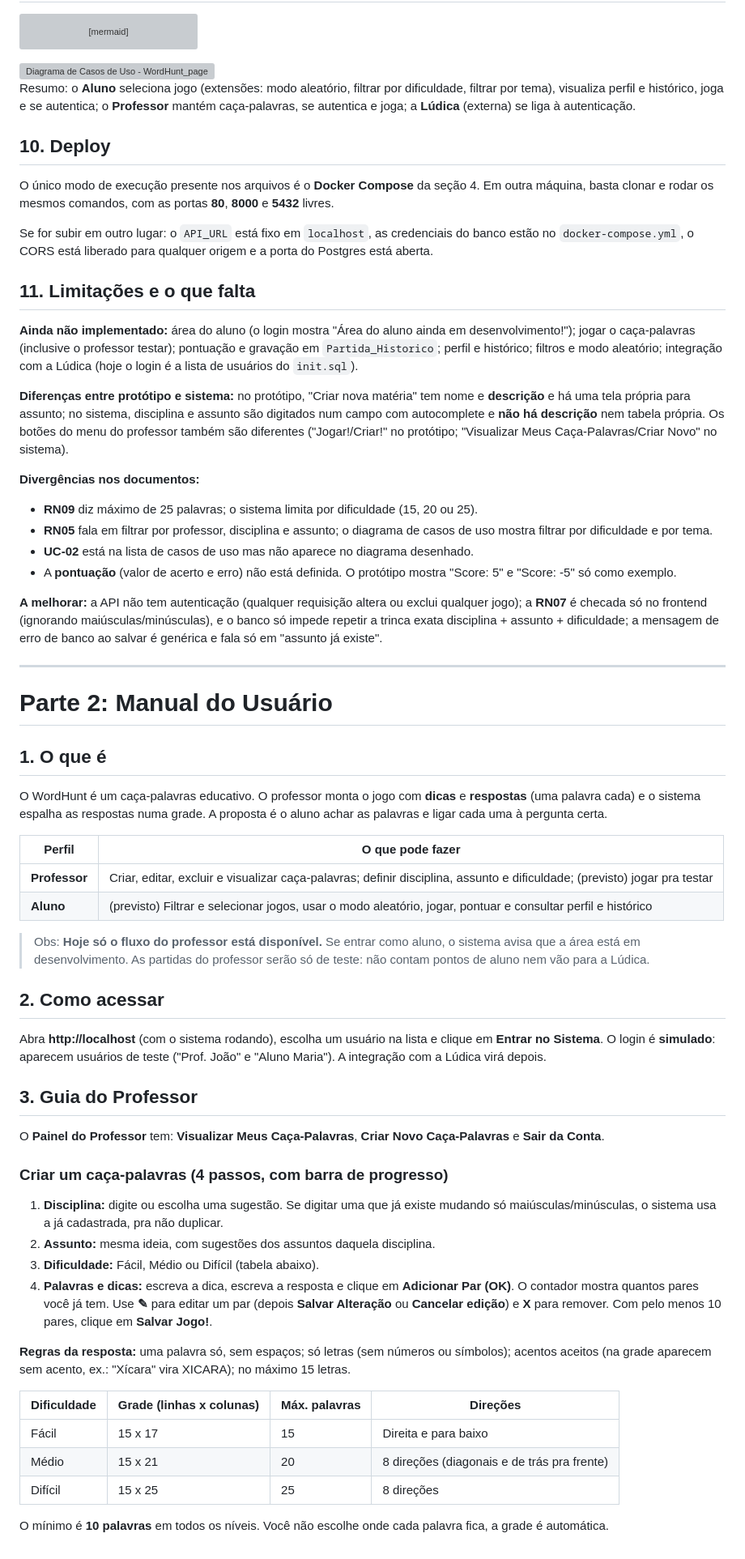
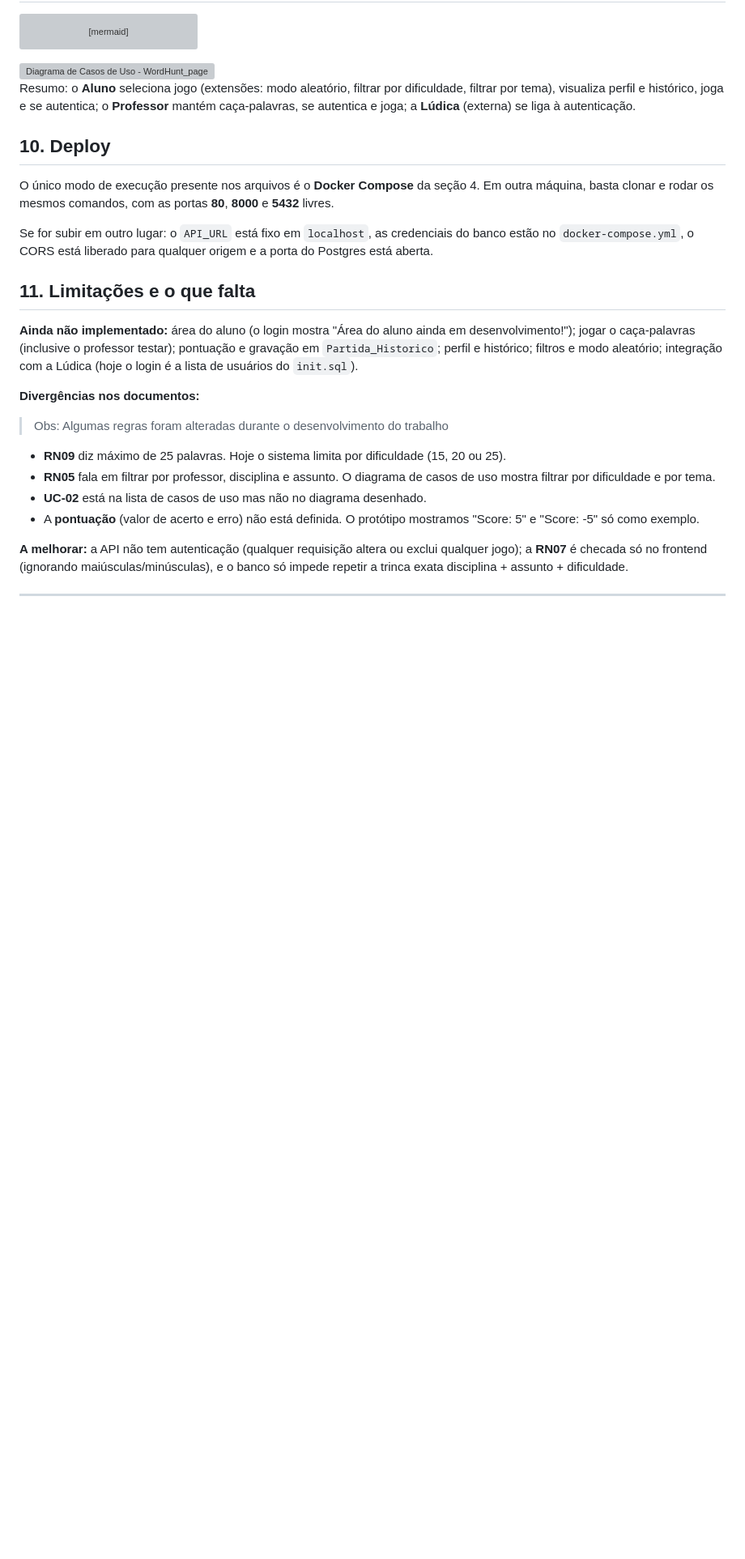
Before and after one commit to marceloareas/CacaPalavras, a Markdown page: docs/Manual do Desenvolvedor e do Usuário.md, the part around one of its changes. Shown at 81% size. Rendered like a GitHub page; blank space fills up the shorter version; grey boxes are pictures that could not be loaded.

Commit message:
Update Manual do Desenvolvedor.md

```diff
--- a/docs/Manual do Desenvolvedor e do Usuário.md
+++ b/docs/Manual do Desenvolvedor e do Usuário.md
@@ -263,52 +263,13 @@ Se for subir em outro lugar: o `API_URL` está fixo em `localhost`, as credencia
 
 **Ainda não implementado:** área do aluno (o login mostra "Área do aluno ainda em desenvolvimento!"); jogar o caça-palavras (inclusive o professor testar); pontuação e gravação em `Partida_Historico`; perfil e histórico; filtros e modo aleatório; integração com a Lúdica (hoje o login é a lista de usuários do `init.sql`).
 
-**Diferenças entre protótipo e sistema:** no protótipo, "Criar nova matéria" tem nome e **descrição** e há uma tela própria para assunto; no sistema, disciplina e assunto são digitados num campo com autocomplete e **não há descrição** nem tabela própria. Os botões do menu do professor também são diferentes ("Jogar!/Criar!" no protótipo; "Visualizar Meus Caça-Palavras/Criar Novo" no sistema).
+**Divergências nos documentos:**
+> Obs: Algumas regras foram alteradas durante o desenvolvimento do trabalho
+- **RN09** diz máximo de 25 palavras. Hoje o sistema limita por dificuldade (15, 20 ou 25).
+- **RN05** fala em filtrar por professor, disciplina e assunto. O diagrama de casos de uso mostra filtrar por dificuldade e por tema.
+- **UC-02** está na lista de casos de uso mas não no diagrama desenhado.
+- A **pontuação** (valor de acerto e erro) não está definida. O protótipo mostramos "Score: 5" e "Score: -5" só como exemplo.
 
-**Divergências nos documentos:**
-- **RN09** diz máximo de 25 palavras; o sistema limita por dificuldade (15, 20 ou 25).
-- **RN05** fala em filtrar por professor, disciplina e assunto; o diagrama de casos de uso mostra filtrar por dificuldade e por tema.
-- **UC-02** está na lista de casos de uso mas não aparece no diagrama desenhado.
-- A **pontuação** (valor de acerto e erro) não está definida. O protótipo mostra "Score: 5" e "Score: -5" só como exemplo.
-
-**A melhorar:** a API não tem autenticação (qualquer requisição altera ou exclui qualquer jogo); a **RN07** é checada só no frontend (ignorando maiúsculas/minúsculas), e o banco só impede repetir a trinca exata disciplina + assunto + dificuldade; a mensagem de erro de banco ao salvar é genérica e fala só em "assunto já existe".
+**A melhorar:** a API não tem autenticação (qualquer requisição altera ou exclui qualquer jogo); a **RN07** é checada só no frontend (ignorando maiúsculas/minúsculas), e o banco só impede repetir a trinca exata disciplina + assunto + dificuldade.
 
 ---
-
-# Parte 2: Manual do Usuário
-
-## 1. O que é
-
-O WordHunt é um caça-palavras educativo. O professor monta o jogo com **dicas** e **respostas** (uma palavra cada) e o sistema espalha as respostas numa grade. A proposta é o aluno achar as palavras e ligar cada uma à pergunta certa.
-
-| Perfil | O que pode fazer |
-|---|---|
-| **Professor** | Criar, editar, excluir e visualizar caça-palavras; definir disciplina, assunto e dificuldade; (previsto) jogar pra testar |
-| **Aluno** | (previsto) Filtrar e selecionar jogos, usar o modo aleatório, jogar, pontuar e consultar perfil e histórico |
-
-> Obs: **Hoje só o fluxo do professor está disponível.** Se entrar como aluno, o sistema avisa que a área está em desenvolvimento. As partidas do professor serão só de teste: não contam pontos de aluno nem vão para a Lúdica.
-
-## 2. Como acessar
-
-Abra **http://localhost** (com o sistema rodando), escolha um usuário na lista e clique em **Entrar no Sistema**. O login é **simulado**: aparecem usuários de teste ("Prof. João" e "Aluno Maria"). A integração com a Lúdica virá depois.
-
-## 3. Guia do Professor
-
-O **Painel do Professor** tem: **Visualizar Meus Caça-Palavras**, **Criar Novo Caça-Palavras** e **Sair da Conta**.
-
-### Criar um caça-palavras (4 passos, com barra de progresso)
-
-1. **Disciplina:** digite ou escolha uma sugestão. Se digitar uma que já existe mudando só maiúsculas/minúsculas, o sistema usa a já cadastrada, pra não duplicar.
-2. **Assunto:** mesma ideia, com sugestões dos assuntos daquela disciplina.
-3. **Dificuldade:** Fácil, Médio ou Difícil (tabela abaixo).
-4. **Palavras e dicas:** escreva a dica, escreva a resposta e clique em **Adicionar Par (OK)**. O contador mostra quantos pares você já tem. Use **✎** para editar um par (depois **Salvar Alteração** ou **Cancelar edição**) e **X** para remover. Com pelo menos 10 pares, clique em **Salvar Jogo!**.
-
-**Regras da resposta:** uma palavra só, sem espaços; só letras (sem números ou símbolos); acentos aceitos (na grade aparecem sem acento, ex.: "Xícara" vira XICARA); no máximo 15 letras.
-
-| Dificuldade | Grade (linhas x colunas) | Máx. palavras | Direções |
-|---|---|---|---|
-| Fácil | 15 x 17 | 15 | Direita e para baixo |
-| Médio | 15 x 21 | 20 | 8 direções (diagonais e de trás pra frente) |
-| Difícil | 15 x 25 | 25 | 8 direções |
-
-O mínimo é **10 palavras** em todos os níveis. Você não escolhe onde cada palavra fica, a grade é automática.
```
Also changed, not shown: other parts of docs/Manual do Desenvolvedor e do Usuário.md (+1 -1 lines).
